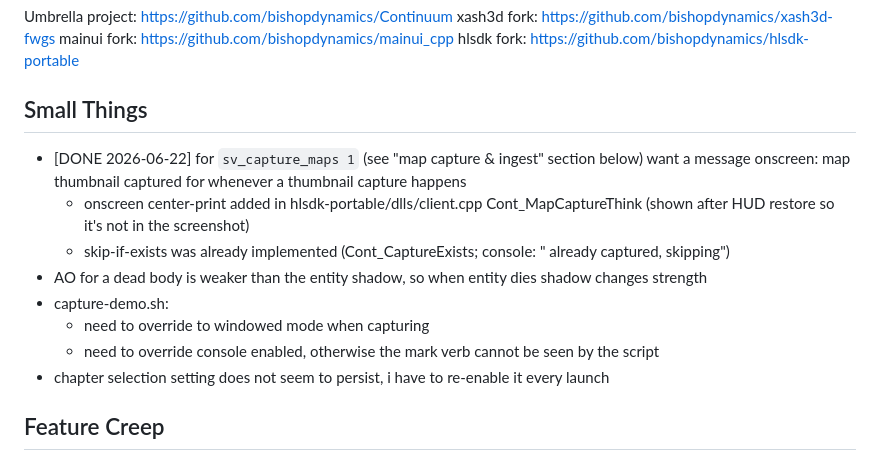
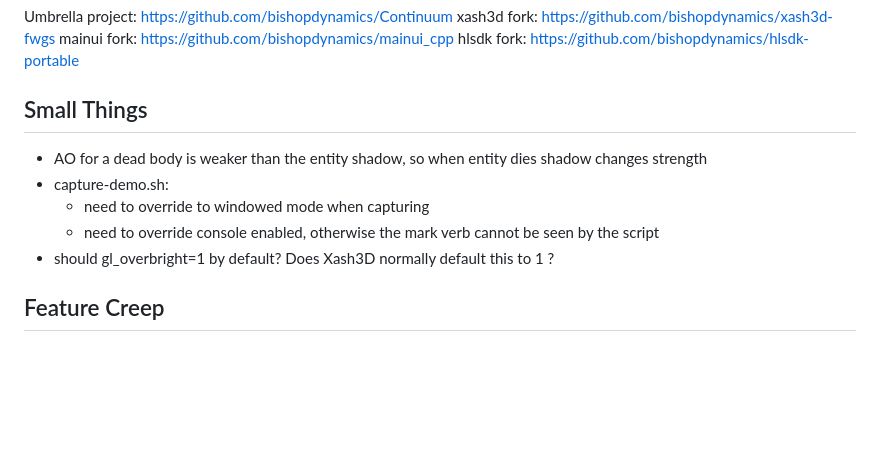
Before and after one commit to bishopdynamics/Continuum, a Markdown page: Notes.md, the part around the change. Drawn GitHub-style; blank space fills up the shorter version.

```diff
--- a/Notes.md
+++ b/Notes.md
@@ -10,14 +10,11 @@ hlsdk fork: https://github.com/bishopdynamics/hlsdk-portable
 
 ## Small Things
 
-- [DONE 2026-06-22] for `sv_capture_maps 1` (see "map capture & ingest" section below) want a message onscreen: map thumbnail captured for <map> whenever a thumbnail capture happens
-  - onscreen center-print added in hlsdk-portable/dlls/client.cpp Cont_MapCaptureThink (shown after HUD restore so it's not in the screenshot)
-  - skip-if-exists was already implemented (Cont_CaptureExists; console: "<map> already captured, skipping")
 - AO for a dead body is weaker than the entity shadow, so when entity dies shadow changes strength
 - capture-demo.sh:
   - need to override to windowed mode when capturing
   - need to override console enabled, otherwise the mark verb cannot be seen by the script
-- chapter selection setting does not seem to persist, i have to re-enable it every launch
+- should gl_overbright=1 by default? Does Xash3D normally default this to 1 ?
 
 ## Feature Creep
 
```
